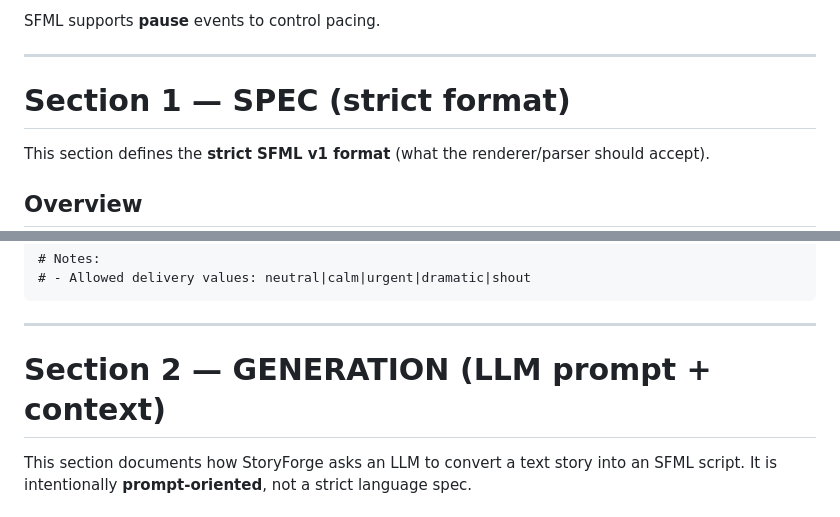
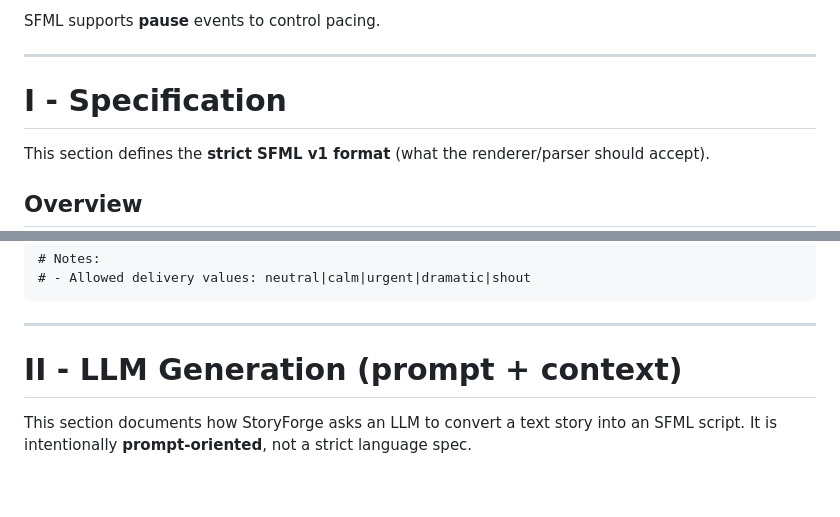
Before and after one commit to I0Q/storyforge, a Markdown page: docs/sfml.md, 2 parts joined by grey strips. GitHub-like rendering; blank space fills up the shorter version.

Commit message:
docs(sfml): rename sections to I/II

```diff
--- a/docs/sfml.md
+++ b/docs/sfml.md
@@ -10,7 +10,7 @@ SFML supports **pause** events to control pacing.
 
 ---
 
-# Section 1 — SPEC (strict format)
+# I - Specification
 This section defines the **strict SFML v1 format** (what the renderer/parser should accept).
 
 ## Overview
@@ -177,7 +177,7 @@ scene scene-2 "The door":
 
 ---
 
-# Section 2 — GENERATION (LLM prompt + context)
+# II - LLM Generation (prompt + context)
 This section documents how StoryForge asks an LLM to convert a text story into an SFML script.
 It is intentionally **prompt-oriented**, not a strict language spec.
 
```
